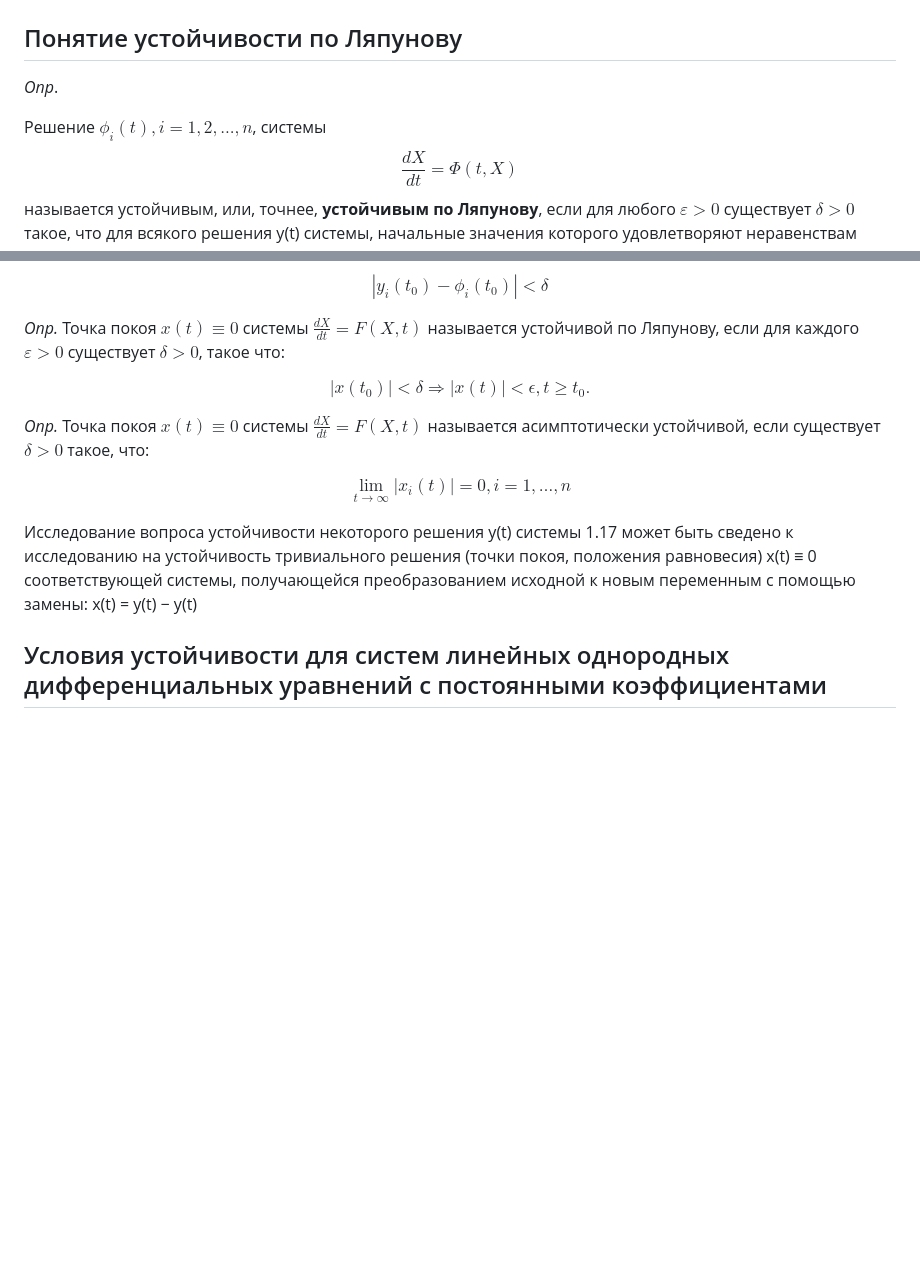
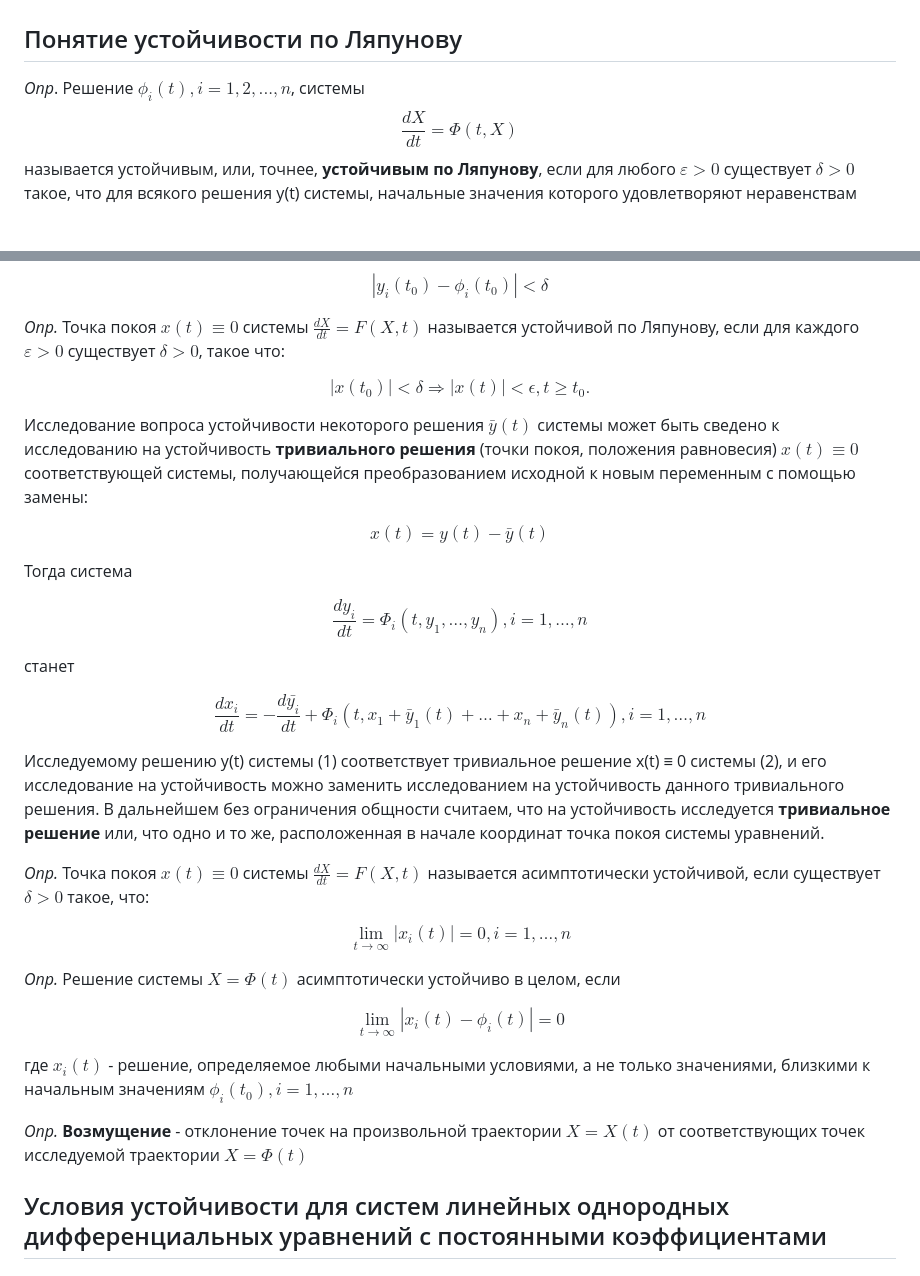
Before and after one commit to ruzanovad/omsu-notes, a Markdown page: difur/cheatsheet.md, 2 parts joined by grey strips. Rendered like a GitHub page; blank space fills up the shorter version.

Commit message:
добавлено определение возмущения

```diff
--- a/difur/cheatsheet.md
+++ b/difur/cheatsheet.md
@@ -213,11 +213,10 @@ $$\begin{cases} f_1(x_1, x_2, \dots, x_n) = x_1', \\ \dots\\f_n(x_1, x_2, \dots,
 ## Решение систем линейных однородных дифференциальных уравнений с постоянными коэффициентами
 
 ## Понятие устойчивости по Ляпунову
-
-*Опр*.
 <!-- Решение системы $X = \Phi(t)$ называется устойчивым по Ляпунову, если для любого $\epsilon$ существует $\delta = \delta(\epsilon)>0$ такое, что из совокупности неравенств $|x_i(t_0)-\phi_i(t_0)|<\delta$ следует $|x_i(t) - \phi_i(t)|<\epsilon \forall t\geq t_0, i = 1, 2, \dots, n$.
 
 $$\forall \epsilon \;\exists \delta = \delta(\epsilon)>0:  |x_i(t_0) = \phi(t_0)|< \delta \implies |x_i(t) = \phi(t)| < \epsilon\; \forall t > t_0, i = 1, \dots, n$$ -->
+*Опр*.
 Решение $\phi_i(t), i = 1, 2, ..., n$, системы
 $$
 \frac{dX}{dt} = \Phi(t, X)$$
@@ -246,15 +245,37 @@ $\varepsilon > 0$ существует $\delta > 0$, такое что:
 
 $$| x(t_0)| < \delta ⇒ | x(t)| < \epsilon , t \ge t_0.$$
 
+Исследование вопроса устойчивости некоторого решения $\bar{y}(t)$ системы может быть сведено
+к исследованию на устойчивость **тривиального решения** (точки покоя, положения равновесия)
+$x(t) \equiv 0$ соответствующей системы, получающейся преобразованием исходной к новым переменным
+с помощью замены:
+
+$$x(t) = y(t) − \bar{y}(t)$$
+
+Тогда система
+
+$$ \begin{equation} \frac{dy_i}{dt} = \Phi_i(t, y_1, \dots, y_n), i = 1, \dots, n \end{equation}$$
+
+станет
+
+$$\begin{equation} \frac{d x_i}{dt} = - \frac{d \bar{y_i}}{dt} + \Phi_i(t, x_1 + \bar{y}_1(t)+\dots+x_n + \bar{y}_n(t)), i = 1, \dots, n \end{equation}$$
+
+Исследуемому решению y(t) системы (1) соответствует тривиальное решение x(t) ≡ 0 системы
+(2), и его исследование на устойчивость можно заменить исследованием на устойчивость данного
+тривиального решения. В дальнейшем без ограничения общности считаем, что на устойчивость исследуется **тривиальное решение** или, что одно и то же, расположенная в начале координат точка
+покоя системы уравнений.
+
 *Опр.* Точка покоя $x(t) \equiv 0$ системы $\frac{dX}{dt} = F(X, t)$ называется асимптотически устойчивой, если  существует $\delta > 0$ такое, что:
 
 $$\lim_{t\to \infty} |x_i(t)| = 0, i = 1, \dots, n$$
 
-Исследование вопроса устойчивости некоторого решения y(t) системы 1.17 может быть сведено
-к исследованию на устойчивость тривиального решения (точки покоя, положения равновесия)
-x(t) ≡ 0 соответствующей системы, получающейся преобразованием исходной к новым переменным
-с помощью замены:
-x(t) = y(t) − y(t)
+*Опр.* Решение системы $X = \Phi(t)$ асимптотически устойчиво в целом, если
+
+$$\lim_{t\to \infty}|x_i(t)-\phi_i(t)| = 0$$
+
+где $x_i(t)$ - решение, определяемое любыми начальными условиями, а не только значениями, близкими к начальным значениям $\phi_i(t_0), i = 1, \dots, n$
+
+*Опр.* **Возмущение** - отклонение точек на произвольной траектории $X = X(t)$ от соответствующих точек исследуемой траектории $X = \Phi(t)$
 ## Условия устойчивости для систем линейных однородных дифференциальных уравнений с постоянными коэффициентами
 
 ## Признаки отрицательности действительных частей корней многочлена
```
